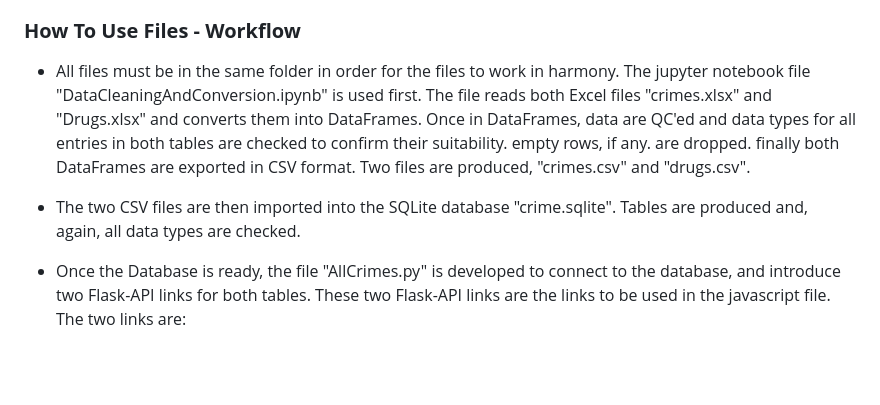
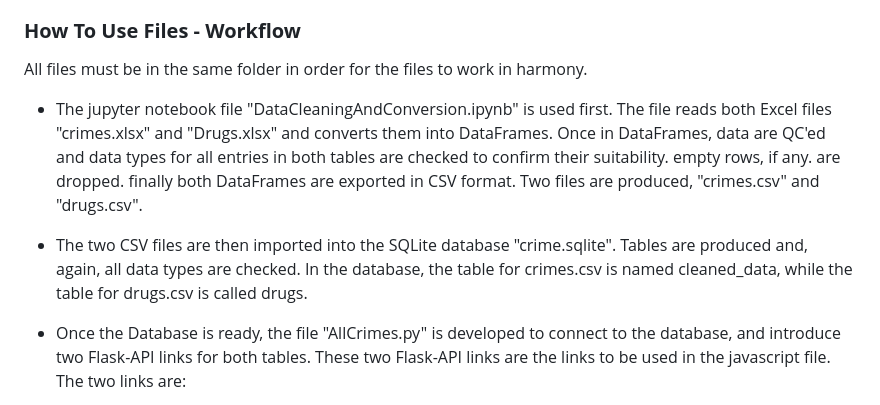
Before and after one commit to YoshieHara/Project3-Group1, a Markdown page: README.md, the part around the change. Rendered like a GitHub page; blank space fills up the shorter version.

```diff
--- a/README.md
+++ b/README.md
@@ -36,9 +36,9 @@ The following list declares all files used to address the objectives stated abov
 
 
 ### **How To Use Files - Workflow**
-- All files must be in the same folder in order for the files to work in harmony.
-The jupyter notebook file "DataCleaningAndConversion.ipynb" is used first. The file reads both Excel files "crimes.xlsx" and "Drugs.xlsx" and converts them into DataFrames. Once in DataFrames, data are QC'ed and data types for all entries in both tables are checked to confirm their suitability. empty rows, if any. are dropped. finally both DataFrames are exported in CSV format. Two files are produced, "crimes.csv" and "drugs.csv".
-- The two CSV  files are then imported into the SQLite database "crime.sqlite". Tables are produced and, again, all data types are checked.
+All files must be in the same folder in order for the files to work in harmony.
+- The jupyter notebook file "DataCleaningAndConversion.ipynb" is used first. The file reads both Excel files "crimes.xlsx" and "Drugs.xlsx" and converts them into DataFrames. Once in DataFrames, data are QC'ed and data types for all entries in both tables are checked to confirm their suitability. empty rows, if any. are dropped. finally both DataFrames are exported in CSV format. Two files are produced, "crimes.csv" and "drugs.csv".
+- The two CSV  files are then imported into the SQLite database "crime.sqlite". Tables are produced and, again, all data types are checked. In the database, the table for crimes.csv is named cleaned_data, while the table for drugs.csv is called drugs.
 - Once the Database is ready, the file "AllCrimes.py" is developed to connect to the database, and introduce two Flask-API links for both tables. These two Flask-API links are the links to be used in the javascript file. The two links are:
 
   http://localhost:5000/api/v1.0/CrimesInVictoria
```
